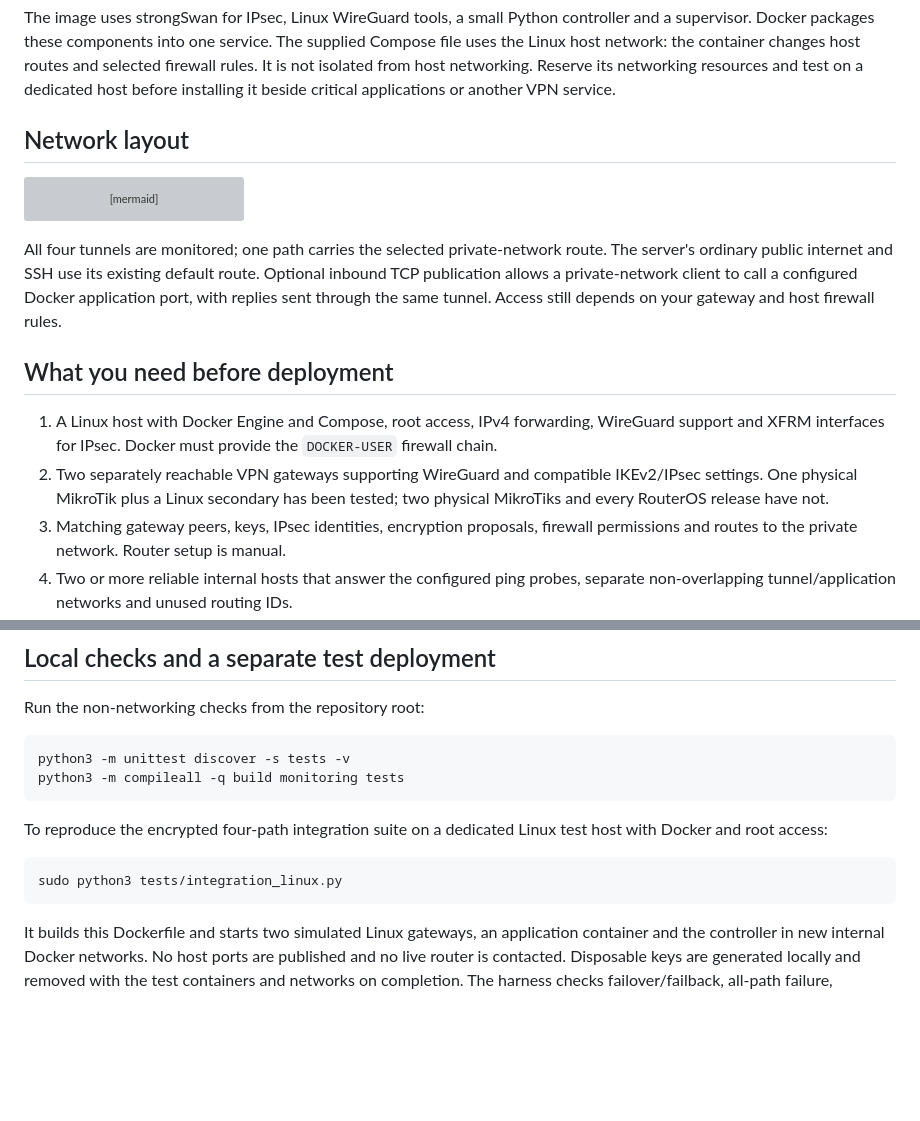
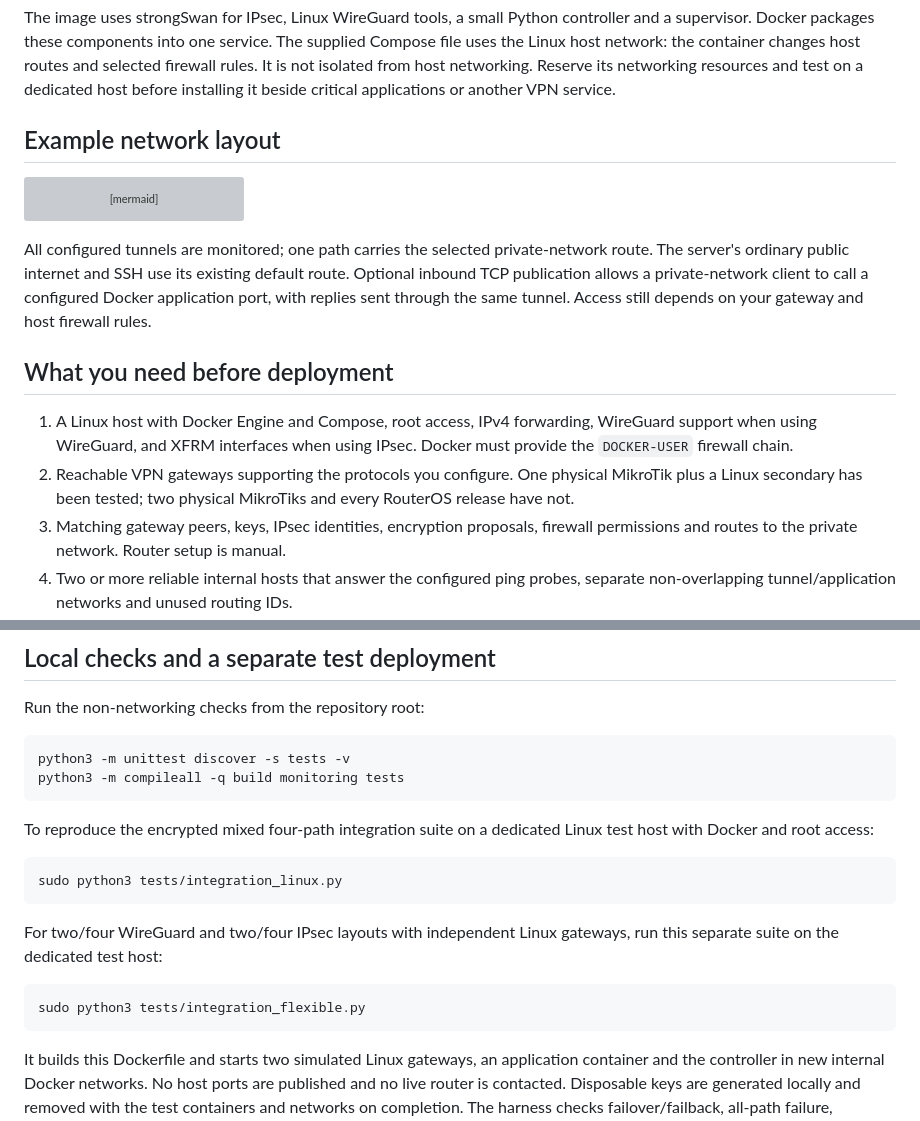
Before and after one commit to RomanAK92/vpn-failover-controller, a Markdown page: README.md, 2 parts joined by grey strips. Drawn GitHub-style; blank space fills up the shorter version; grey boxes are pictures that could not be loaded.

````diff
--- a/README.md
+++ b/README.md
@@ -48,7 +51,7 @@ host routes and selected firewall rules. It is not isolated from host networking
 Reserve its networking resources and test on a dedicated host before installing
 it beside critical applications or another VPN service.
 
-## Network layout
+## Example network layout
 
 ```mermaid
 flowchart LR
@@ -61,7 +64,7 @@ flowchart LR
     BACKUP --> LAN
 ```
 
-All four tunnels are monitored; one path carries the selected private-network
+All configured tunnels are monitored; one path carries the selected private-network
 route. The server's ordinary public internet and SSH use its existing default
 route. Optional inbound TCP publication allows a private-network client to call
 a configured Docker application port, with replies sent through the same tunnel.
@@ -70,10 +73,9 @@ Access still depends on your gateway and host firewall rules.
 ## What you need before deployment
 
 1. A Linux host with Docker Engine and Compose, root access, IPv4 forwarding,
-   WireGuard support and XFRM interfaces for IPsec. Docker must provide the
+   WireGuard support when using WireGuard, and XFRM interfaces when using IPsec. Docker must provide the
    `DOCKER-USER` firewall chain.
-2. Two separately reachable VPN gateways supporting WireGuard and compatible
-   IKEv2/IPsec settings. One physical MikroTik plus a Linux secondary has been
+2. Reachable VPN gateways supporting the protocols you configure. One physical MikroTik plus a Linux secondary has been
    tested; two physical MikroTiks and every RouterOS release have not.
 3. Matching gateway peers, keys, IPsec identities, encryption proposals,
    firewall permissions and routes to the private network. Router setup is manual.
@@ -211,11 +214,18 @@ python3 -m unittest discover -s tests -v
 python3 -m compileall -q build monitoring tests
 ```
 
-To reproduce the encrypted four-path integration suite on a dedicated Linux
+To reproduce the encrypted mixed four-path integration suite on a dedicated Linux
 test host with Docker and root access:
 
 ```sh
 sudo python3 tests/integration_linux.py
+```
+
+For two/four WireGuard and two/four IPsec layouts with independent Linux
+gateways, run this separate suite on the dedicated test host:
+
+```sh
+sudo python3 tests/integration_flexible.py
 ```
 
 It builds this Dockerfile and starts two simulated Linux gateways, an application
````
Also changed, not shown: other parts of README.md (+14 -10 lines).
